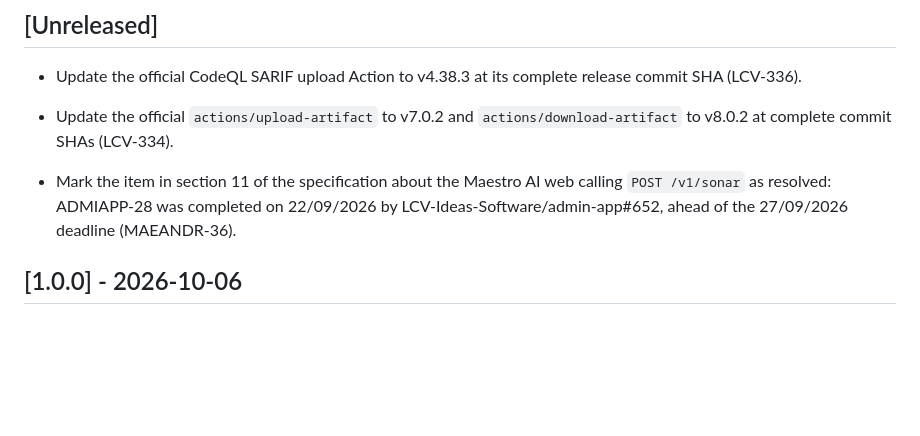
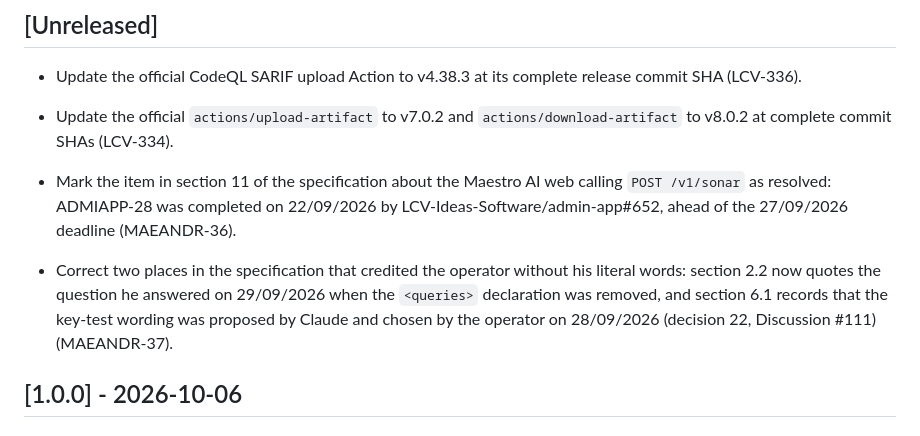
Before and after one commit to LCV-Ideas-Software/maestro-android, a Markdown page: CHANGELOG.md, the part around the change. Rendered like a GitHub page; blank space fills up the shorter version.

```diff
--- a/CHANGELOG.md
+++ b/CHANGELOG.md
@@ -9,6 +9,8 @@ All material changes to Maestro Android are recorded here.
 - Update the official `actions/upload-artifact` to v7.0.2 and `actions/download-artifact` to v8.0.2 at complete commit SHAs (LCV-334).
 
 - Mark the item in section 11 of the specification about the Maestro AI web calling `POST /v1/sonar` as resolved: ADMIAPP-28 was completed on 22/09/2026 by LCV-Ideas-Software/admin-app#652, ahead of the 27/09/2026 deadline (MAEANDR-36).
+
+- Correct two places in the specification that credited the operator without his literal words: section 2.2 now quotes the question he answered on 29/09/2026 when the `<queries>` declaration was removed, and section 6.1 records that the key-test wording was proposed by Claude and chosen by the operator on 28/09/2026 (decision 22, Discussion #111) (MAEANDR-37).
 
 
 ## [1.0.0] - 2026-10-06
```
Also changed, not shown: docs/especificacao-v1.md (+7 -4 lines).
